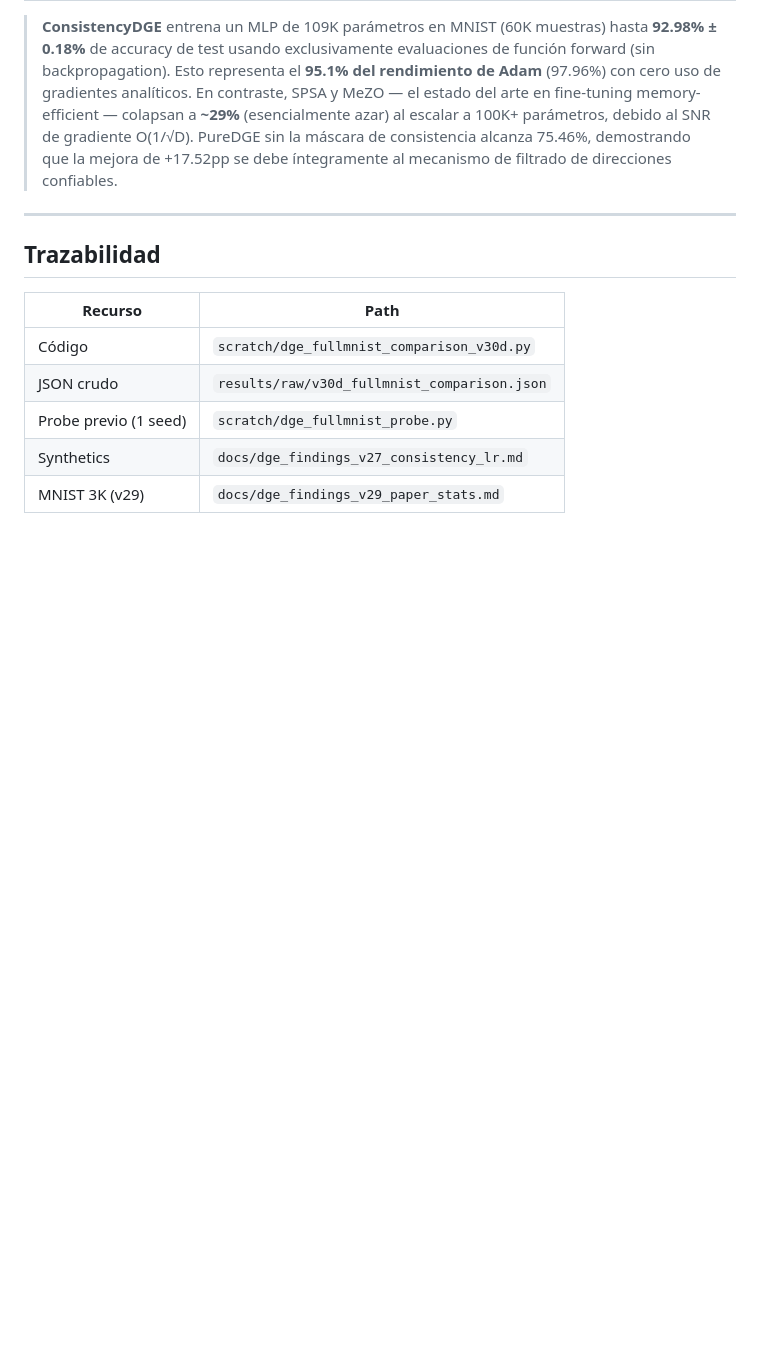
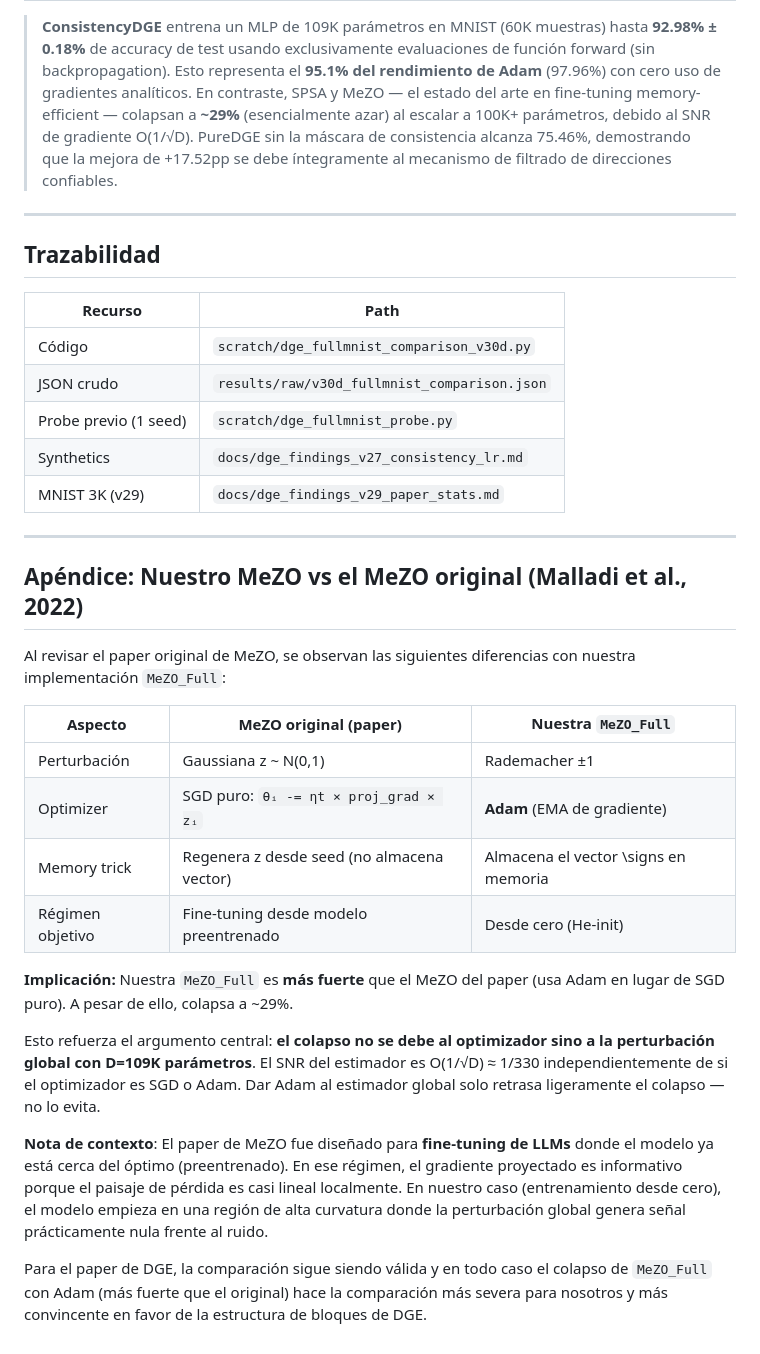
Before and after one commit to mcarbonell/dge-optimizer, a Markdown page: docs/dge_findings_v30d_fullmnist_comparison.md, the part around the change. Rendered like a GitHub page; blank space fills up the shorter version.

Commit message:
docs: apendice MeZO - aclaracion diferencias vs paper original (Malladi et al. 2022)

```diff
--- a/docs/dge_findings_v30d_fullmnist_comparison.md
+++ b/docs/dge_findings_v30d_fullmnist_comparison.md
@@ -93,3 +93,24 @@ En tiempo de wall-clock real, SPSA/MeZO tuvieron ~3 min/seed vs 14 min/seed para
 | Probe previo (1 seed) | `scratch/dge_fullmnist_probe.py` |
 | Synthetics | `docs/dge_findings_v27_consistency_lr.md` |
 | MNIST 3K (v29) | `docs/dge_findings_v29_paper_stats.md` |
+
+---
+
+## Apéndice: Nuestro MeZO vs el MeZO original (Malladi et al., 2022)
+
+Al revisar el paper original de MeZO, se observan las siguientes diferencias con nuestra implementación `MeZO_Full`:
+
+| Aspecto | MeZO original (paper) | Nuestra `MeZO_Full` |
+|---|---|---|
+| Perturbación | Gaussiana z ~ N(0,1) | Rademacher ±1 |
+| Optimizer | SGD puro: `θᵢ -= ηt × proj_grad × zᵢ` | **Adam** (EMA de gradiente) |
+| Memory trick | Regenera z desde seed (no almacena vector) | Almacena el vector \signs en memoria |
+| Régimen objetivo | Fine-tuning desde modelo preentrenado | Desde cero (He-init) |
+
+**Implicación:** Nuestra `MeZO_Full` es **más fuerte** que el MeZO del paper (usa Adam en lugar de SGD puro). A pesar de ello, colapsa a ~29%.
+
+Esto refuerza el argumento central: **el colapso no se debe al optimizador sino a la perturbación global con D=109K parámetros**. El SNR del estimador es O(1/√D) ≈ 1/330 independientemente de si el optimizador es SGD o Adam. Dar Adam al estimador global solo retrasa ligeramente el colapso — no lo evita.
+
+**Nota de contexto**: El paper de MeZO fue diseñado para **fine-tuning de LLMs** donde el modelo ya está cerca del óptimo (preentrenado). En ese régimen, el gradiente proyectado es informativo porque el paisaje de pérdida es casi lineal localmente. En nuestro caso (entrenamiento desde cero), el modelo empieza en una región de alta curvatura donde la perturbación global genera señal prácticamente nula frente al ruido.
+
+Para el paper de DGE, la comparación sigue siendo válida y en todo caso el colapso de `MeZO_Full` con Adam (más fuerte que el original) hace la comparación más severa para nosotros y más convincente en favor de la estructura de bloques de DGE.
```
